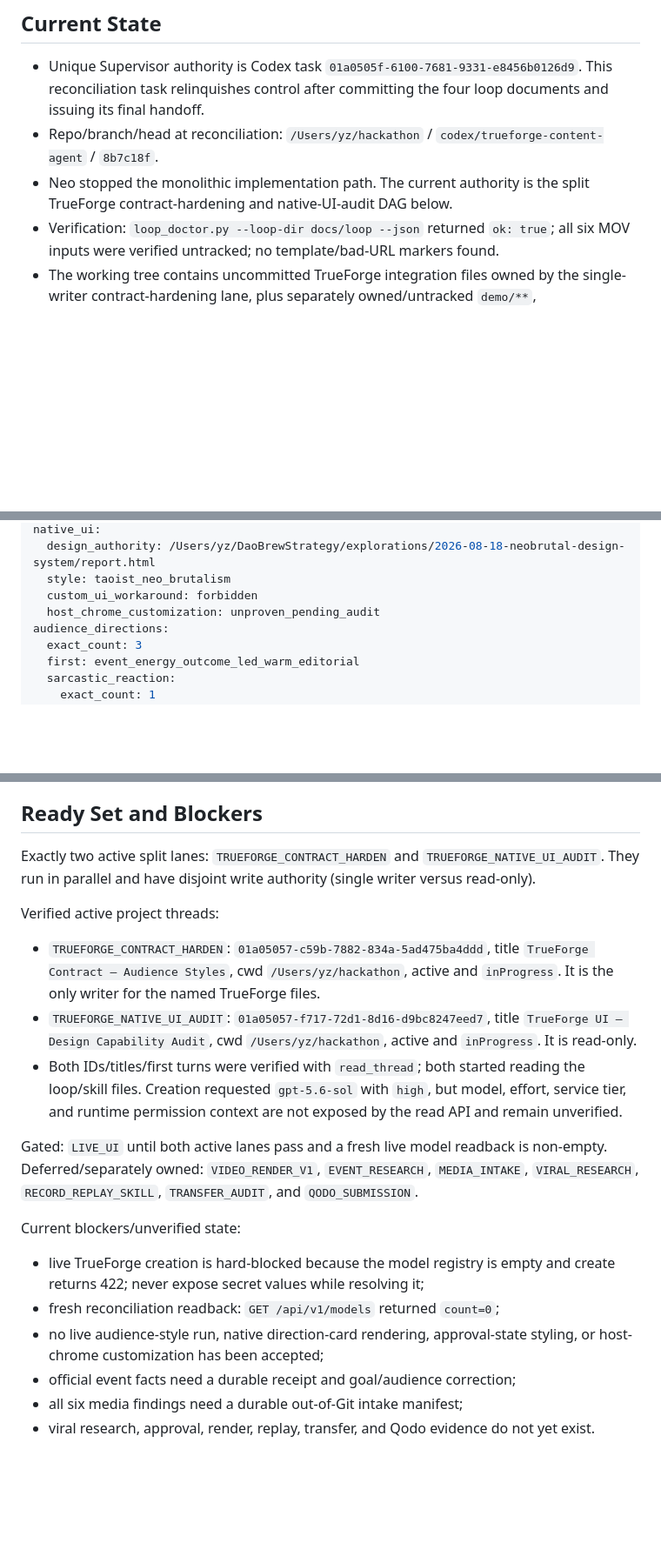
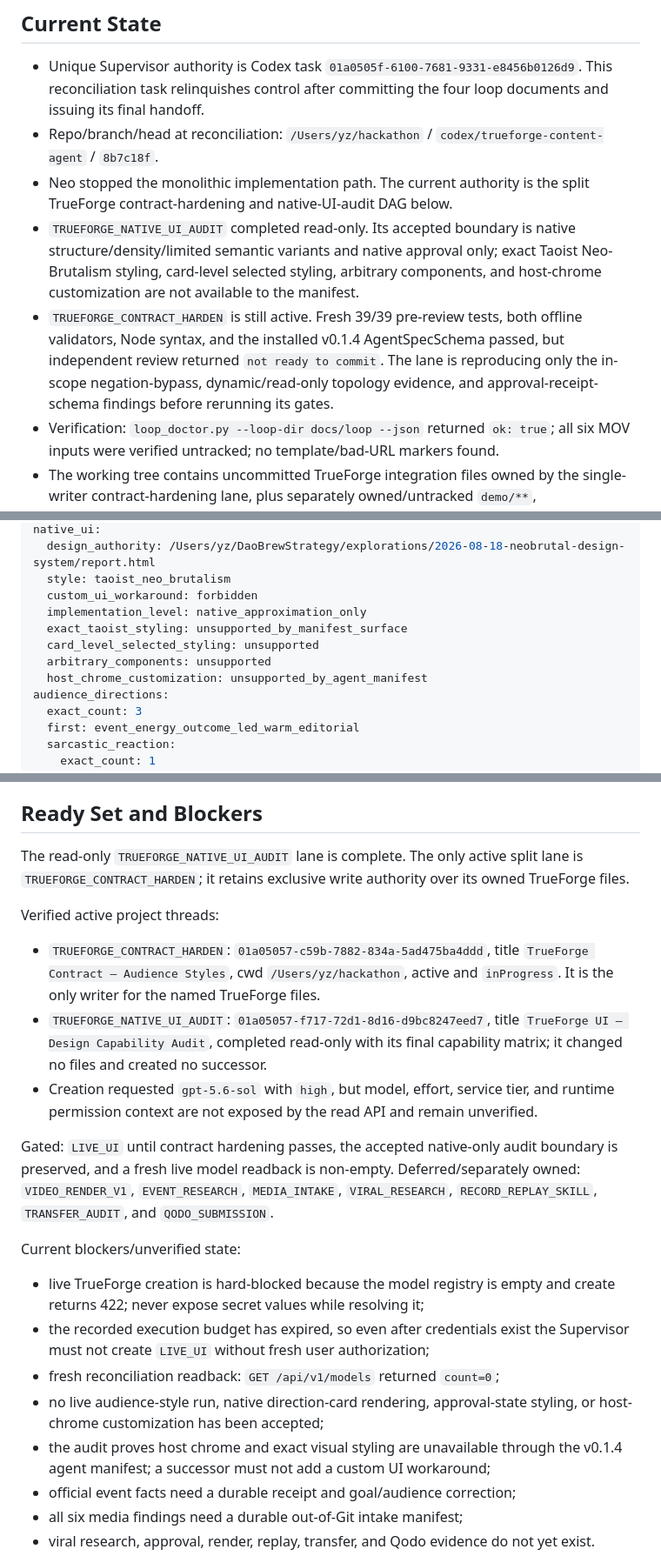
Before and after one commit to myz1912/hackathon, a Markdown page: docs/loop/handoff.md, 3 parts joined by grey strips. Shown at 87% size. GitHub-like rendering; blank space fills up the shorter version.

```diff
--- a/docs/loop/handoff.md
+++ b/docs/loop/handoff.md
@@ -9,6 +9,15 @@
   `codex/trueforge-content-agent` / `8b7c18f`.
 - Neo stopped the monolithic implementation path. The current authority is the
   split TrueForge contract-hardening and native-UI-audit DAG below.
+- `TRUEFORGE_NATIVE_UI_AUDIT` completed read-only. Its accepted boundary is
+  native structure/density/limited semantic variants and native approval only;
+  exact Taoist Neo-Brutalism styling, card-level selected styling, arbitrary
+  components, and host-chrome customization are not available to the manifest.
+- `TRUEFORGE_CONTRACT_HARDEN` is still active. Fresh 39/39 pre-review tests,
+  both offline validators, Node syntax, and the installed v0.1.4 AgentSpecSchema
+  passed, but independent review returned `not ready to commit`. The lane is
+  reproducing only the in-scope negation-bypass, dynamic/read-only topology
+  evidence, and approval-receipt-schema findings before rerunning its gates.
 - Verification: `loop_doctor.py --loop-dir docs/loop --json` returned `ok: true`;
   all six MOV inputs were verified untracked; no template/bad-URL markers found.
 - The working tree contains uncommitted TrueForge integration files owned by the
@@ -63,7 +75,11 @@ native_ui:
   design_authority: /Users/yz/DaoBrewStrategy/explorations/2026-08-18-neobrutal-design-system/report.html
   style: taoist_neo_brutalism
   custom_ui_workaround: forbidden
-  host_chrome_customization: unproven_pending_audit
+  implementation_level: native_approximation_only
+  exact_taoist_styling: unsupported_by_manifest_surface
+  card_level_selected_styling: unsupported
+  arbitrary_components: unsupported
+  host_chrome_customization: unsupported_by_agent_manifest
 audience_directions:
   exact_count: 3
   first: event_energy_outcome_led_warm_editorial
@@ -132,9 +148,9 @@ Verified TrueForge facts and current boundary:
 
 ## Ready Set and Blockers
 
-Exactly two active split lanes: `TRUEFORGE_CONTRACT_HARDEN` and
-`TRUEFORGE_NATIVE_UI_AUDIT`. They run in parallel and have disjoint write
-authority (single writer versus read-only).
+The read-only `TRUEFORGE_NATIVE_UI_AUDIT` lane is complete. The only active split
+lane is `TRUEFORGE_CONTRACT_HARDEN`; it retains exclusive write authority over
+its owned TrueForge files.
 
 Verified active project threads:
 
@@ -142,15 +158,15 @@ Verified active project threads:
   `TrueForge Contract — Audience Styles`, cwd `/Users/yz/hackathon`, active and
   `inProgress`. It is the only writer for the named TrueForge files.
 - `TRUEFORGE_NATIVE_UI_AUDIT`: `01a05057-f717-72d1-8d16-d9bc8247eed7`, title
-  `TrueForge UI — Design Capability Audit`, cwd `/Users/yz/hackathon`, active and
-  `inProgress`. It is read-only.
-- Both IDs/titles/first turns were verified with `read_thread`; both started
-  reading the loop/skill files. Creation requested `gpt-5.6-sol` with `high`, but
-  model, effort, service tier, and runtime permission context are not exposed by
-  the read API and remain unverified.
+  `TrueForge UI — Design Capability Audit`, completed read-only with its final
+  capability matrix; it changed no files and created no successor.
+- Creation requested `gpt-5.6-sol` with `high`, but model, effort, service tier,
+  and runtime permission context are not exposed by the read API and remain
+  unverified.
 
-Gated: `LIVE_UI` until both active lanes pass and a fresh live model readback is
-non-empty. Deferred/separately owned: `VIDEO_RENDER_V1`, `EVENT_RESEARCH`,
+Gated: `LIVE_UI` until contract hardening passes, the accepted native-only audit
+boundary is preserved, and a fresh live model readback is non-empty.
+Deferred/separately owned: `VIDEO_RENDER_V1`, `EVENT_RESEARCH`,
 `MEDIA_INTAKE`, `VIRAL_RESEARCH`, `RECORD_REPLAY_SKILL`, `TRANSFER_AUDIT`, and
 `QODO_SUBMISSION`.
 
@@ -158,9 +174,13 @@ Current blockers/unverified state:
 
 - live TrueForge creation is hard-blocked because the model registry is empty
   and create returns 422; never expose secret values while resolving it;
+- the recorded execution budget has expired, so even after credentials exist the
+  Supervisor must not create `LIVE_UI` without fresh user authorization;
 - fresh reconciliation readback: `GET /api/v1/models` returned `count=0`;
 - no live audience-style run, native direction-card rendering, approval-state
   styling, or host-chrome customization has been accepted;
+- the audit proves host chrome and exact visual styling are unavailable through
+  the v0.1.4 agent manifest; a successor must not add a custom UI workaround;
 - official event facts need a durable receipt and goal/audience correction;
 - all six media findings need a durable out-of-Git intake manifest;
 - viral research, approval, render, replay, transfer, and Qodo evidence do not
```
Also changed, not shown: other parts of docs/loop/handoff.md (+3 -0 lines), docs/loop/tracker.md (+32 -19 lines).
